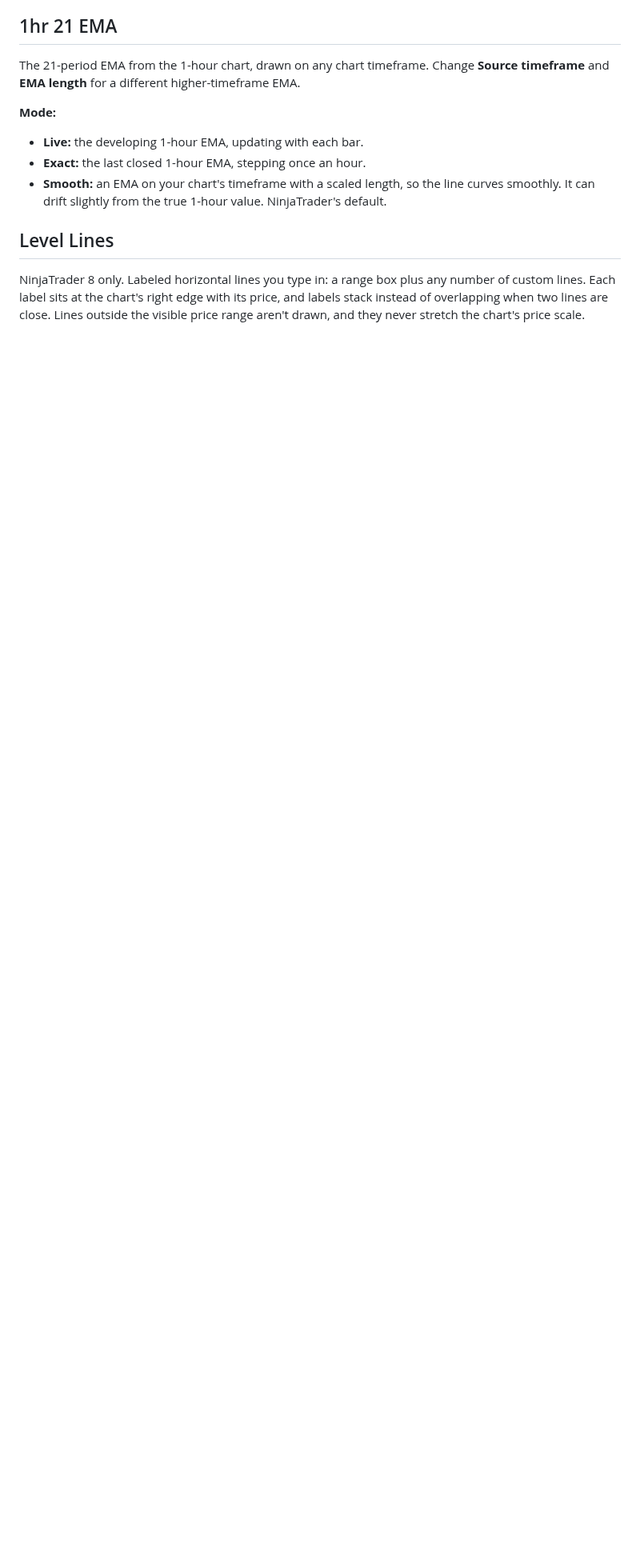
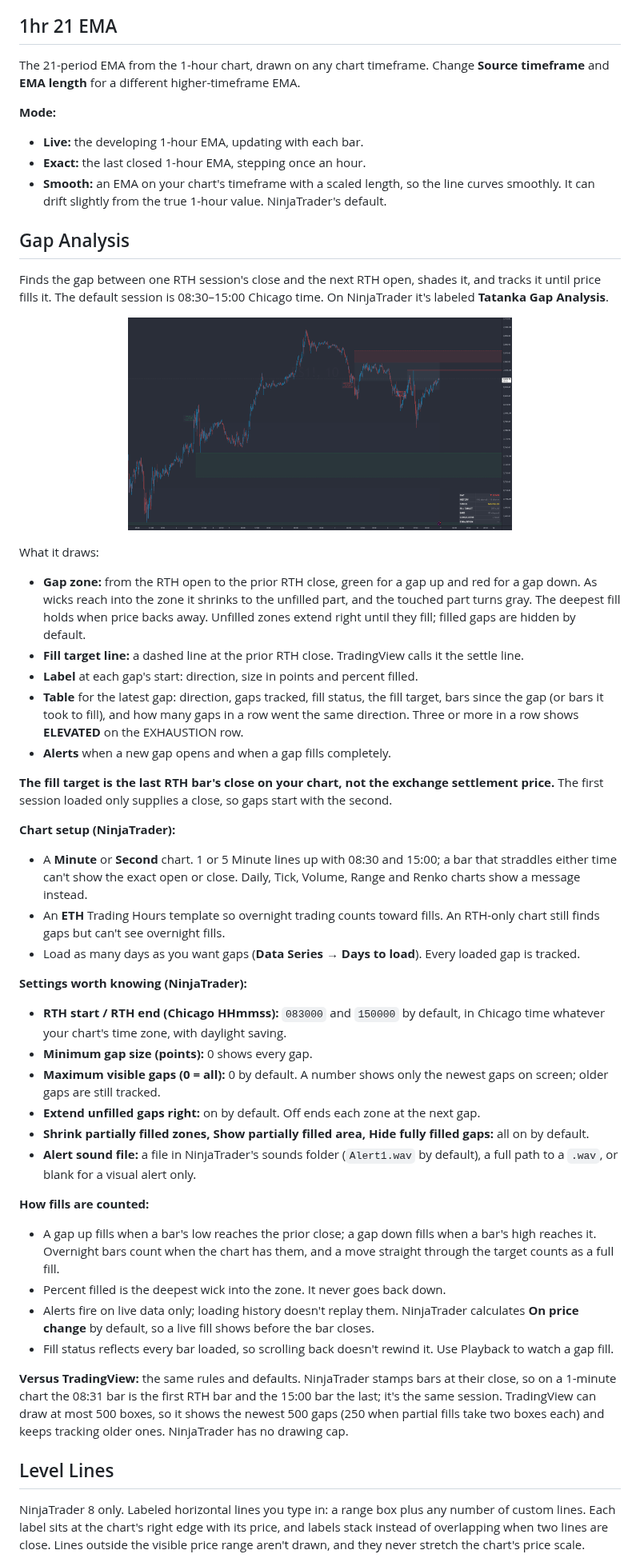
Before and after one commit to tatankatrading/tatanka-indicators, a Markdown page: docs/Other-Indicators-Guide.md, the part around one of its changes. Shown at 80% size. Rendered like a GitHub page; pictures changed too: docs/images/tradingview-gap-analysis.png (added); blank space fills up the shorter version.

```diff
--- a/docs/Other-Indicators-Guide.md
+++ b/docs/Other-Indicators-Guide.md
@@ -67,6 +68,46 @@ The 21-period EMA from the 1-hour chart, drawn on any chart timeframe. Change **
 - **Live:** the developing 1-hour EMA, updating with each bar.
 - **Exact:** the last closed 1-hour EMA, stepping once an hour.
 - **Smooth:** an EMA on your chart's timeframe with a scaled length, so the line curves smoothly. It can drift slightly from the true 1-hour value. NinjaTrader's default.
+
+## Gap Analysis
+
+Finds the gap between one RTH session's close and the next RTH open, shades it, and tracks it until price fills it. The default session is 08:30–15:00 Chicago time. On NinjaTrader it's labeled **Tatanka Gap Analysis**.
+
+<p align="center"><img src="images/tradingview-gap-analysis.png" width="480" alt="Gap Analysis on a TradingView ES 10-minute chart: an unfilled gap up below price, two partly filled gaps down above it, and the gap table"></p>
+
+What it draws:
+
+- **Gap zone:** from the RTH open to the prior RTH close, green for a gap up and red for a gap down. As wicks reach into the zone it shrinks to the unfilled part, and the touched part turns gray. The deepest fill holds when price backs away. Unfilled zones extend right until they fill; filled gaps are hidden by default.
+- **Fill target line:** a dashed line at the prior RTH close. TradingView calls it the settle line.
+- **Label** at each gap's start: direction, size in points and percent filled.
+- **Table** for the latest gap: direction, gaps tracked, fill status, the fill target, bars since the gap (or bars it took to fill), and how many gaps in a row went the same direction. Three or more in a row shows **ELEVATED** on the EXHAUSTION row.
+- **Alerts** when a new gap opens and when a gap fills completely.
+
+**The fill target is the last RTH bar's close on your chart, not the exchange settlement price.** The first session loaded only supplies a close, so gaps start with the second.
+
+**Chart setup (NinjaTrader):**
+
+- A **Minute** or **Second** chart. 1 or 5 Minute lines up with 08:30 and 15:00; a bar that straddles either time can't show the exact open or close. Daily, Tick, Volume, Range and Renko charts show a message instead.
+- An **ETH** Trading Hours template so overnight trading counts toward fills. An RTH-only chart still finds gaps but can't see overnight fills.
+- Load as many days as you want gaps (**Data Series → Days to load**). Every loaded gap is tracked.
+
+**Settings worth knowing (NinjaTrader):**
+
+- **RTH start / RTH end (Chicago HHmmss):** `083000` and `150000` by default, in Chicago time whatever your chart's time zone, with daylight saving.
+- **Minimum gap size (points):** 0 shows every gap.
+- **Maximum visible gaps (0 = all):** 0 by default. A number shows only the newest gaps on screen; older gaps are still tracked.
+- **Extend unfilled gaps right:** on by default. Off ends each zone at the next gap.
+- **Shrink partially filled zones, Show partially filled area, Hide fully filled gaps:** all on by default.
+- **Alert sound file:** a file in NinjaTrader's sounds folder (`Alert1.wav` by default), a full path to a `.wav`, or blank for a visual alert only.
+
+**How fills are counted:**
+
+- A gap up fills when a bar's low reaches the prior close; a gap down fills when a bar's high reaches it. Overnight bars count when the chart has them, and a move straight through the target counts as a full fill.
+- Percent filled is the deepest wick into the zone. It never goes back down.
+- Alerts fire on live data only; loading history doesn't replay them. NinjaTrader calculates **On price change** by default, so a live fill shows before the bar closes.
+- Fill status reflects every bar loaded, so scrolling back doesn't rewind it. Use Playback to watch a gap fill.
+
+**Versus TradingView:** the same rules and defaults. NinjaTrader stamps bars at their close, so on a 1-minute chart the 08:31 bar is the first RTH bar and the 15:00 bar the last; it's the same session. TradingView can draw at most 500 boxes, so it shows the newest 500 gaps (250 when partial fills take two boxes each) and keeps tracking older ones. NinjaTrader has no drawing cap.
 
 ## Level Lines
 
```
Also changed, not shown: other parts of docs/Other-Indicators-Guide.md (+5 -3 lines), CHANGELOG.md (+1 -0 lines), README.md (+5 -2 lines), 1 other file.
